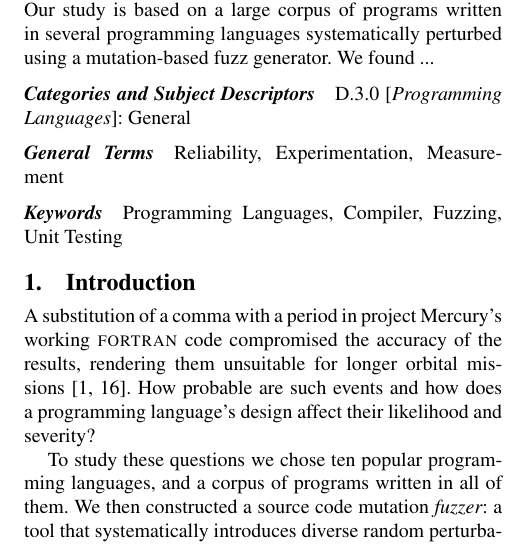
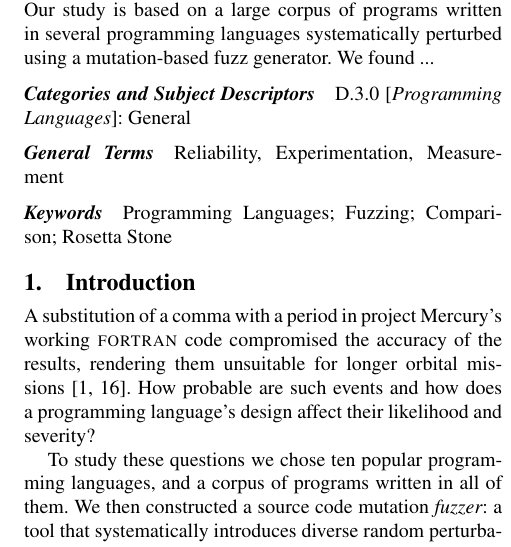
Before and after one commit to bkarak/fuzzer-fat-fingers, a LaTeX paper (pub/fuzzer.tex): part of one column of page 1 of 7, cut so that both start at the same text. Compiled offline with pdfLaTeX; a missing font is replaced by an installed copy or a similar font.

Commit message:
Keywords

```diff
--- a/pub/fuzzer.tex
+++ b/pub/fuzzer.tex
@@ -47,7 +47,7 @@ We found ... % XXX
 Reliability, Experimentation, Measurement
 
 \keywords
-Programming Languages, Compiler, Fuzzing, Unit Testing
+Programming Languages; Fuzzing; Comparison; Rosetta Stone
 
 \section{Introduction} % {{{1
 A substitution of a comma with a period in project Mercury's working
```
